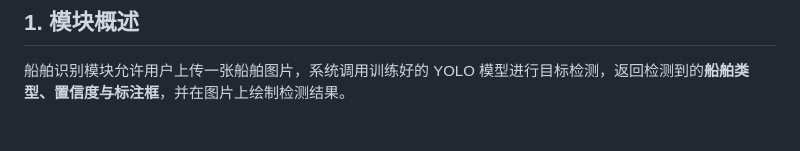
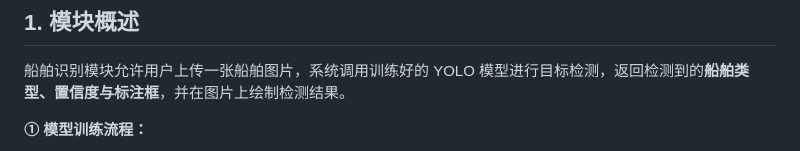
Before and after one commit to w13579xw/shipping-info-system, a Markdown page: docs/02-船舶图像检测系统.md, the part around one of its changes. Rendered like a GitHub page; blank space fills up the shorter version.

````diff
--- a/docs/02-船舶图像检测系统.md
+++ b/docs/02-船舶图像检测系统.md
@@ -7,6 +7,8 @@
 ## 1. 模块概述
 
 船舶识别模块允许用户上传一张船舶图片，系统调用训练好的 YOLO 模型进行目标检测，返回检测到的**船舶类型、置信度与标注框**，并在图片上绘制检测结果。
+
+**① 模型训练流程：**
 
 ```mermaid
 flowchart LR
````
Also changed, not shown: other parts of docs/02-船舶图像检测系统.md (+13 -5 lines), docs/05-功能模块与界面展示.md (+15 -5 lines).
